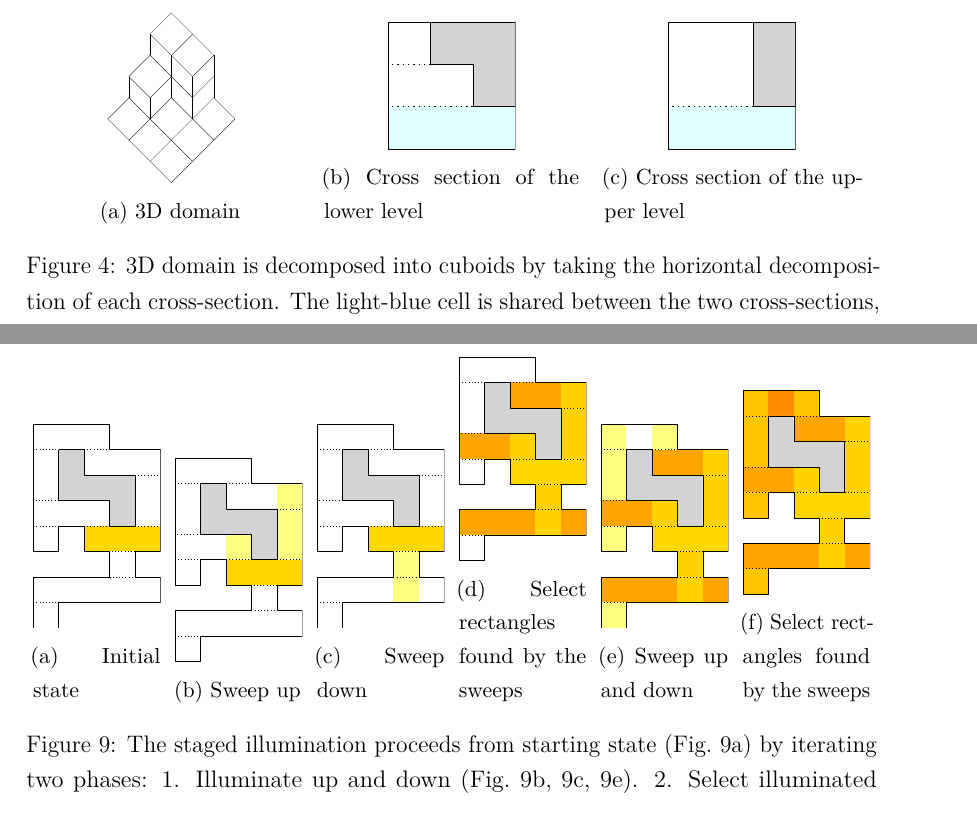
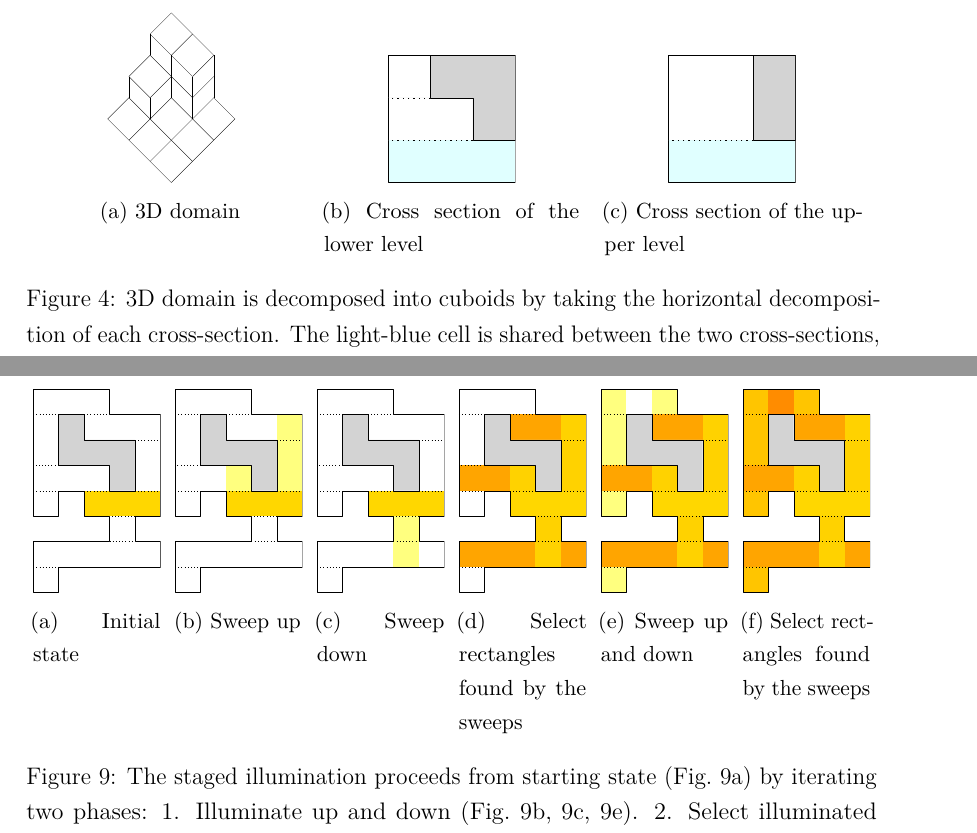
Before and after one commit to sisu/gradu, a LaTeX document (gradu.tex): two parts of pages 12 and 39 of 56, joined at a grey line, cut so that both start at the same text. Compiled offline with pdfLaTeX.

Commit message:
top-align subfigures

```diff
--- a/gradu.tex
+++ b/gradu.tex
@@ -384,17 +384,17 @@ The merging is done by by maintaining a binary search tree of the cells of the p
 Figure~\ref{fig:split3d} shows how the 3D decomposition is created using a series of 2D decompositions.
 
 \begin{figure}\centering
-	\begin{subfigure}{0.3\textwidth}\centering
+	\begin{subfigure}[t]{0.3\textwidth}\centering
 		\includegraphics[width=0.5\textwidth,page=1]{fig/split3d}
 		\caption{3D domain}
 	\end{subfigure}
 	\hfil
-	\begin{subfigure}{0.3\textwidth}\centering
+	\begin{subfigure}[t]{0.3\textwidth}\centering
 		\includegraphics[width=0.5\textwidth,page=3]{fig/split3d}
 		\caption{Cross section of the lower level}
 	\end{subfigure}
 	\hfil
-	\begin{subfigure}{0.3\textwidth}\centering
+	\begin{subfigure}[t]{0.3\textwidth}\centering
 		\includegraphics[width=0.5\textwidth,page=4]{fig/split3d}
 		\caption{Cross section of the upper level}
 	\end{subfigure}
@@ -1318,32 +1318,32 @@ The path finding algorithm works by alternating between two phases~\cite{revisit
 \end{enumerate}
 
 \begin{figure}\centering
-	\begin{subfigure}{0.15\textwidth}\centering
+	\begin{subfigure}[t]{0.15\textwidth}\centering
 		\includegraphics[width=\textwidth,page=2]{fig/light2d}
 		\caption{Initial state}\label{fig:light2d:start}
 	\end{subfigure}
 	\hfil
-	\begin{subfigure}{0.15\textwidth}\centering
+	\begin{subfigure}[t]{0.15\textwidth}\centering
 		\includegraphics[width=\textwidth,page=3]{fig/light2d}
 		\caption{Sweep up}\label{fig:light2d:up}
 	\end{subfigure}
 	\hfil
-	\begin{subfigure}{0.15\textwidth}\centering
+	\begin{subfigure}[t]{0.15\textwidth}\centering
 		\includegraphics[width=\textwidth,page=4]{fig/light2d}
 		\caption{Sweep down}\label{fig:light2d:down}
 	\end{subfigure}
 	\hfil
-	\begin{subfigure}{0.15\textwidth}\centering
+	\begin{subfigure}[t]{0.15\textwidth}\centering
 		\includegraphics[width=\textwidth,page=5]{fig/light2d}
 		\caption{Select rectangles found by the sweeps}\label{fig:light2d:sel1}
 	\end{subfigure}
 	\hfil
-	\begin{subfigure}{0.15\textwidth}\centering
+	\begin{subfigure}[t]{0.15\textwidth}\centering
 		\includegraphics[width=\textwidth,page=6]{fig/light2d}
 		\caption{Sweep up and down}\label{fig:light2d:updown}
 	\end{subfigure}
 	\hfil
-	\begin{subfigure}{0.15\textwidth}\centering
+	\begin{subfigure}[t]{0.15\textwidth}\centering
 		\includegraphics[width=\textwidth,page=7]{fig/light2d}
 		\caption{Select rectangles found by the sweeps}\label{fig:light2d:sel2}
 	\end{subfigure}
```
